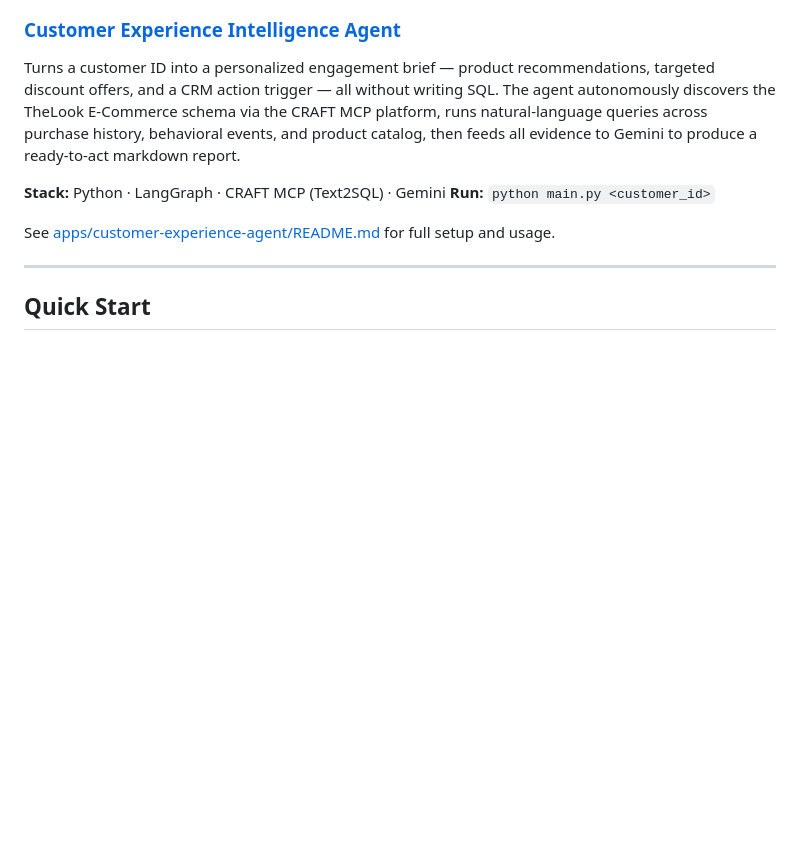
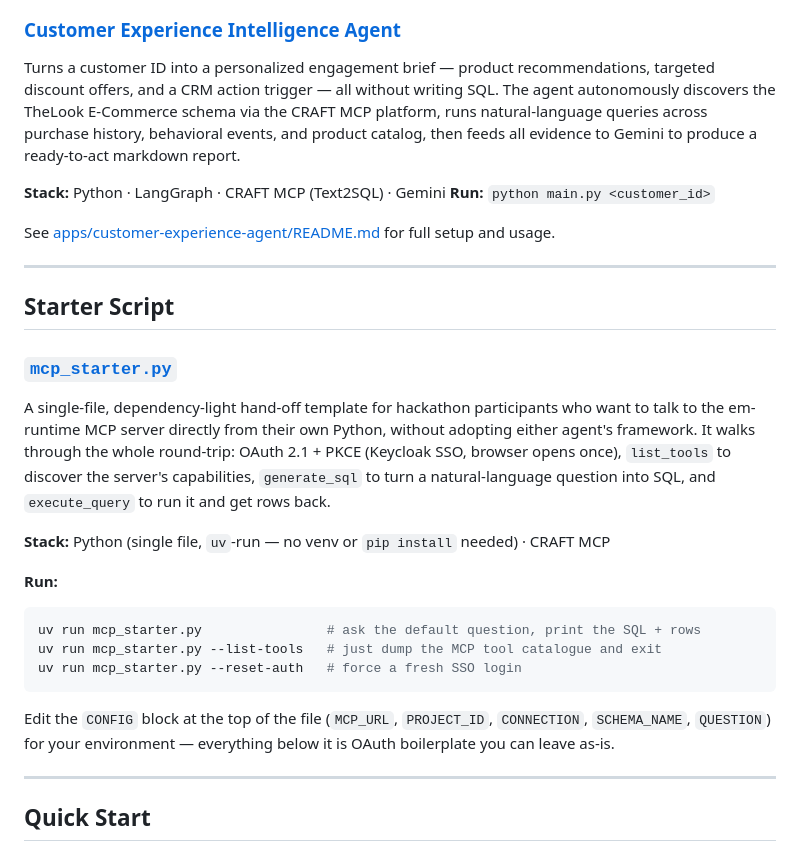
Before and after one commit to ryanilano/ai-safety-check, a Markdown page: README.md, the part around the change. Rendered like a GitHub page; blank space fills up the shorter version.

Commit message:
Document mcp_starter.py in top-level README
Adds a Starter Script section describing the standalone MCP
round-trip example for hackathon participants who want to talk to
em-runtime directly without adopting either agent's framework.

````diff
--- a/README.md
+++ b/README.md
@@ -31,6 +31,31 @@ to Gemini to produce a ready-to-act markdown report.
 **Run:** `python main.py <customer_id>`
 
 See [apps/customer-experience-agent/README.md](apps/customer-experience-agent/README.md) for full setup and usage.
+
+---
+
+## Starter Script
+
+### [`mcp_starter.py`](mcp_starter.py)
+
+A single-file, dependency-light hand-off template for hackathon participants who want to talk to
+the em-runtime MCP server directly from their own Python, without adopting either agent's
+framework. It walks through the whole round-trip: OAuth 2.1 + PKCE (Keycloak SSO, browser opens
+once), `list_tools` to discover the server's capabilities, `generate_sql` to turn a
+natural-language question into SQL, and `execute_query` to run it and get rows back.
+
+**Stack:** Python (single file, `uv`-run — no venv or `pip install` needed) · CRAFT MCP
+
+**Run:**
+```bash
+uv run mcp_starter.py                # ask the default question, print the SQL + rows
+uv run mcp_starter.py --list-tools   # just dump the MCP tool catalogue and exit
+uv run mcp_starter.py --reset-auth   # force a fresh SSO login
+```
+
+Edit the `CONFIG` block at the top of the file (`MCP_URL`, `PROJECT_ID`, `CONNECTION`,
+`SCHEMA_NAME`, `QUESTION`) for your environment — everything below it is OAuth boilerplate you
+can leave as-is.
 
 ---
 
````
